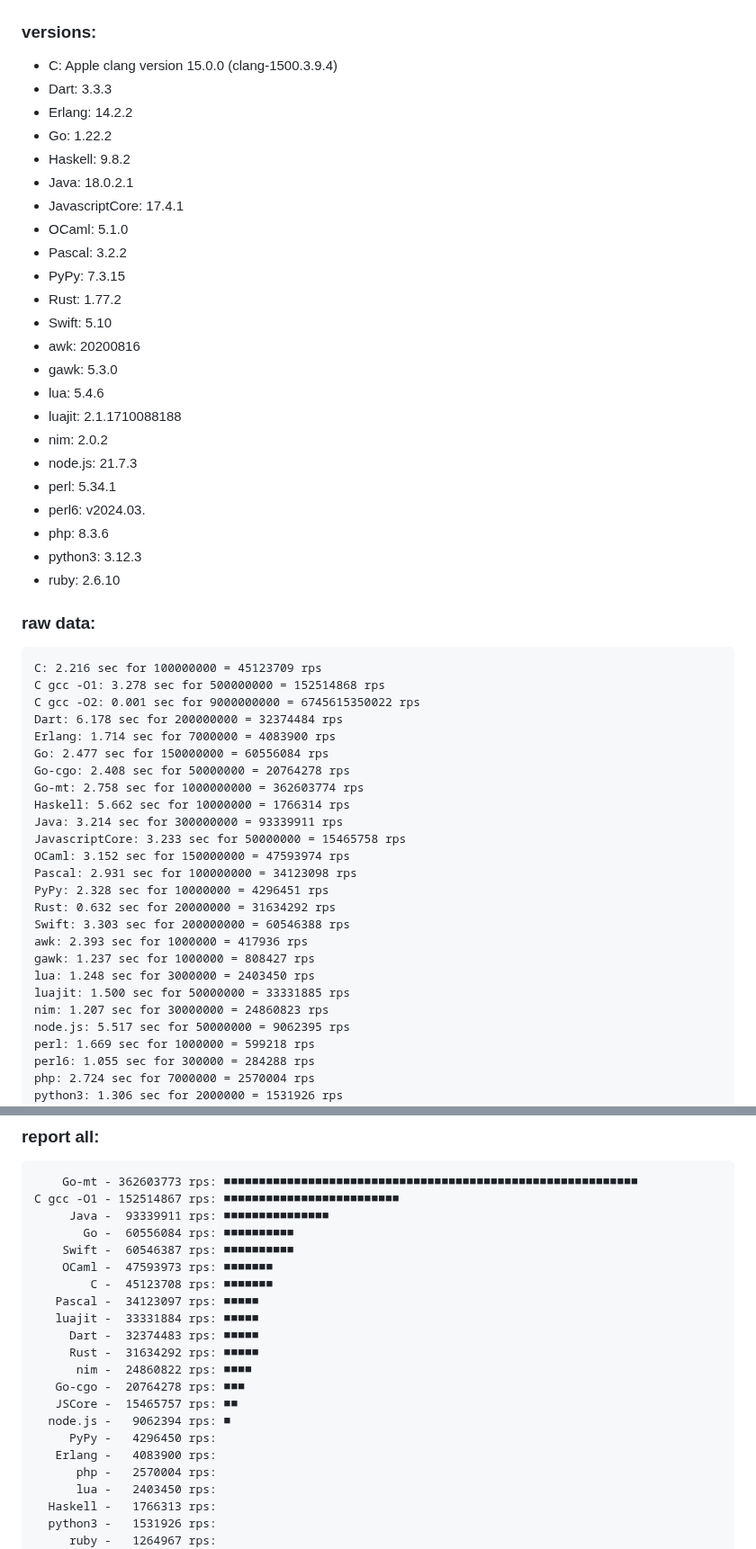
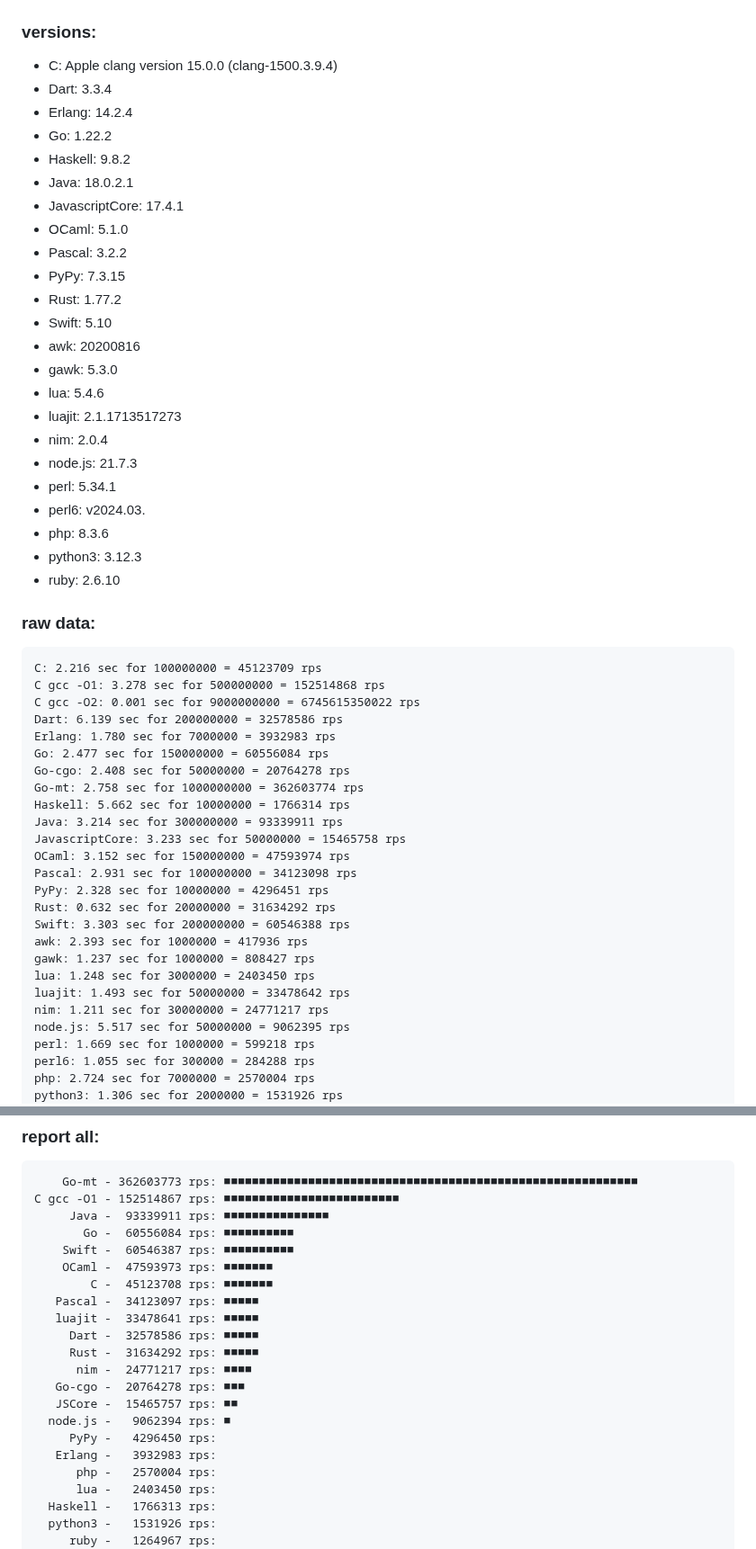
Before and after one commit to msoap/factorial-multi-language, a Markdown page: README.md, 2 parts joined by grey strips. Shown at 90% size. GitHub-like rendering.

Commit message:
New versions

```diff
--- a/README.md
+++ b/README.md
@@ -11,8 +11,8 @@ Report:
 ### versions:
 
   * C: Apple clang version 15.0.0 (clang-1500.3.9.4)
-  * Dart: 3.3.3
-  * Erlang: 14.2.2
+  * Dart: 3.3.4
+  * Erlang: 14.2.4
   * Go: 1.22.2
   * Haskell: 9.8.2
   * Java: 18.0.2.1
@@ -25,8 +25,8 @@ Report:
   * awk: 20200816
   * gawk: 5.3.0
   * lua: 5.4.6
-  * luajit: 2.1.1710088188
-  * nim: 2.0.2
+  * luajit: 2.1.1713517273
+  * nim: 2.0.4
   * node.js: 21.7.3
   * perl: 5.34.1
   * perl6:  v2024.03.
@@ -40,8 +40,8 @@ Report:
     C: 2.216 sec for 100000000 = 45123709 rps
     C gcc -O1: 3.278 sec for 500000000 = 152514868 rps
     C gcc -O2: 0.001 sec for 9000000000 = 6745615350022 rps
-    Dart: 6.178 sec for 200000000 = 32374484 rps
-    Erlang: 1.714 sec for 7000000 = 4083900 rps
+    Dart: 6.139 sec for 200000000 = 32578586 rps
+    Erlang: 1.780 sec for 7000000 = 3932983 rps
     Go: 2.477 sec for 150000000 = 60556084 rps
     Go-cgo: 2.408 sec for 50000000 = 20764278 rps
     Go-mt: 2.758 sec for 1000000000 = 362603774 rps
@@ -56,8 +56,8 @@ Report:
     awk: 2.393 sec for 1000000 = 417936 rps
     gawk: 1.237 sec for 1000000 = 808427 rps
     lua: 1.248 sec for 3000000 = 2403450 rps
-    luajit: 1.500 sec for 50000000 = 33331885 rps
-    nim: 1.207 sec for 30000000 = 24860823 rps
+    luajit: 1.493 sec for 50000000 = 33478642 rps
+    nim: 1.211 sec for 30000000 = 24771217 rps
     node.js: 5.517 sec for 50000000 = 9062395 rps
     perl: 1.669 sec for 1000000 = 599218 rps
     perl6: 1.055 sec for 300000 = 284288 rps
@@ -76,15 +76,15 @@ Report:
         OCaml -  47593973 rps: ■■■■■■■
             C -  45123708 rps: ■■■■■■■
        Pascal -  34123097 rps: ■■■■■
-       luajit -  33331884 rps: ■■■■■
-         Dart -  32374483 rps: ■■■■■
+       luajit -  33478641 rps: ■■■■■
+         Dart -  32578586 rps: ■■■■■
          Rust -  31634292 rps: ■■■■■
-          nim -  24860822 rps: ■■■■
+          nim -  24771217 rps: ■■■■
        Go-cgo -  20764278 rps: ■■■
        JSCore -  15465757 rps: ■■
       node.js -   9062394 rps: ■
          PyPy -   4296450 rps:
-       Erlang -   4083900 rps:
+       Erlang -   3932983 rps:
           php -   2570004 rps:
           lua -   2403450 rps:
       Haskell -   1766313 rps:
```
Also changed, not shown: other parts of README.md (+4 -4 lines).
